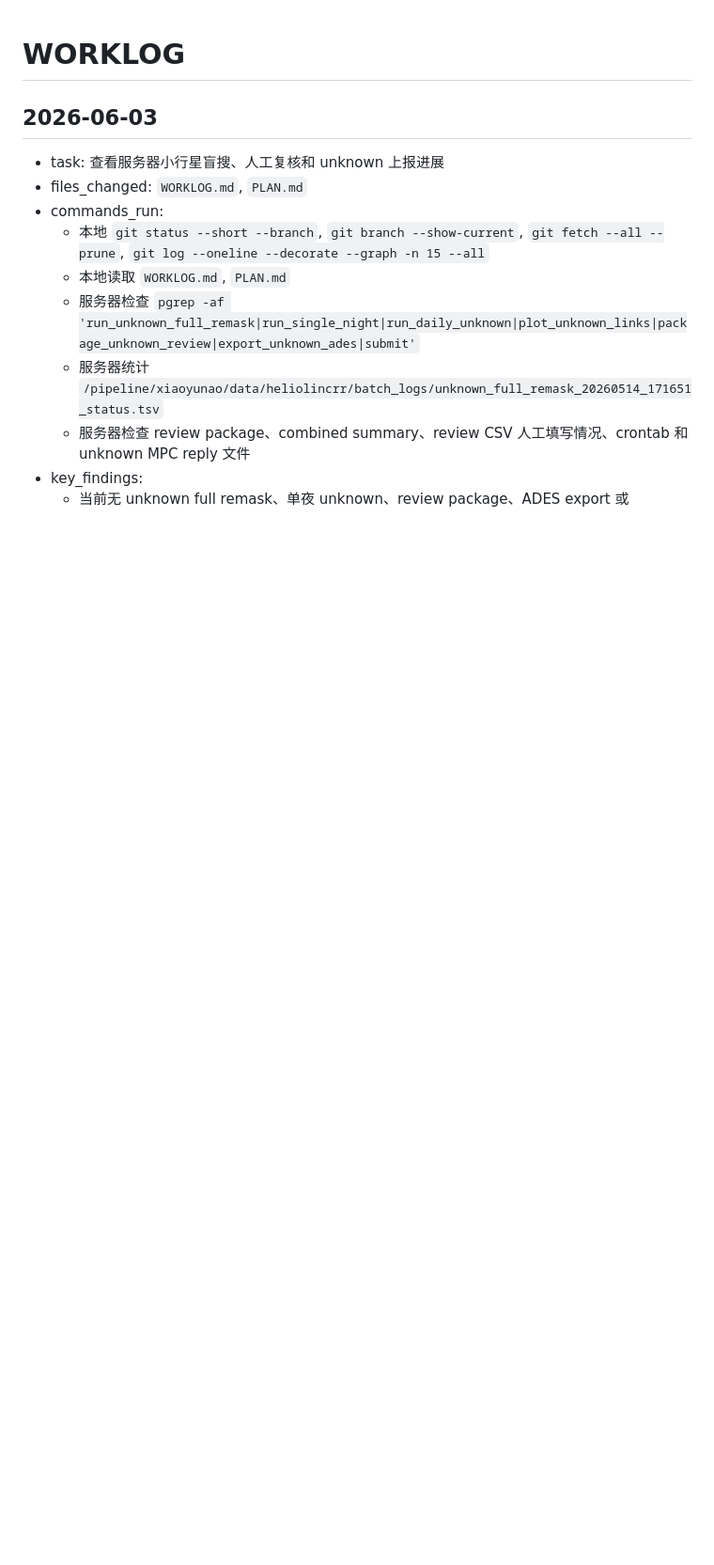
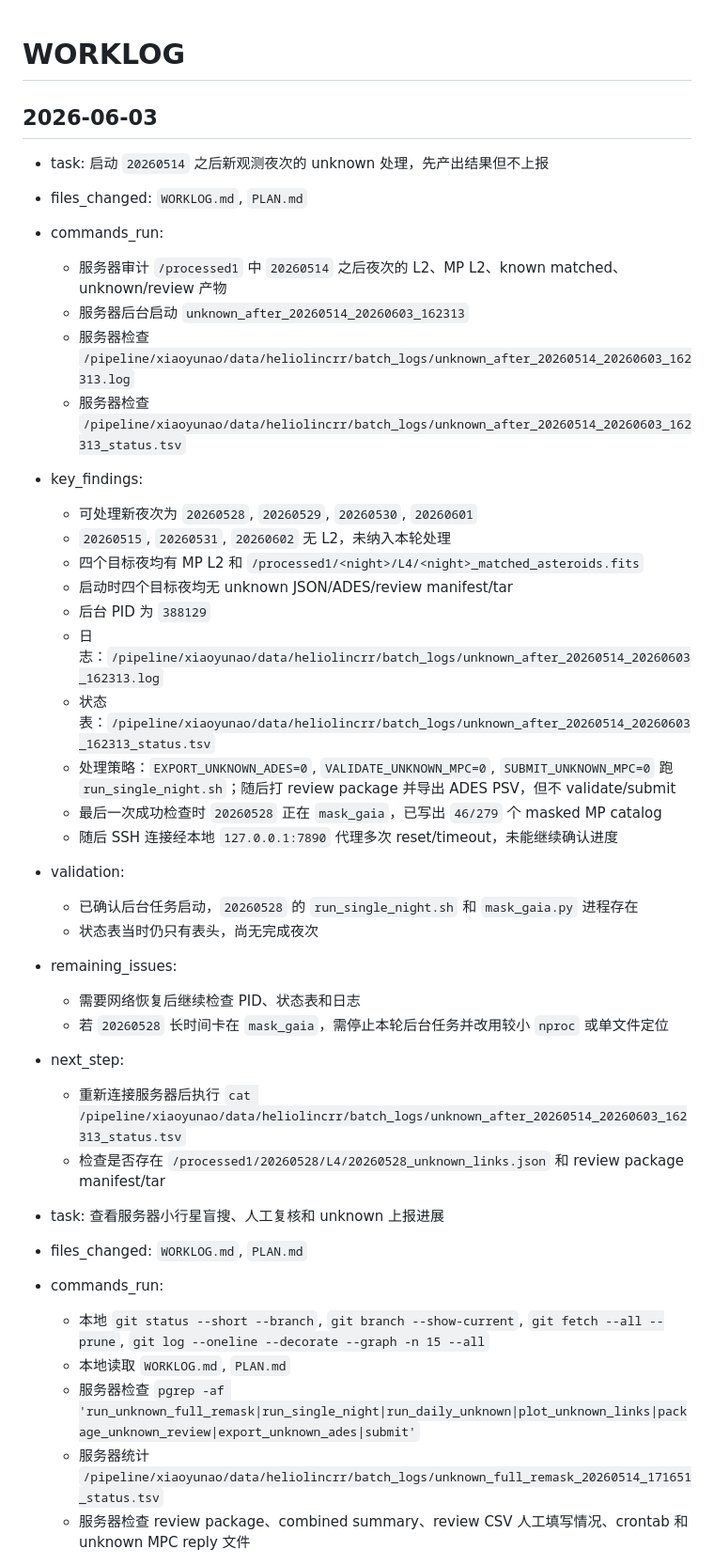
Before and after one commit to xiaoyunao/SHARP, a Markdown page: WORKLOG.md, the part around the change. Shown at 94% size. Drawn GitHub-style; blank space fills up the shorter version.

Commit message:
Record new unknown batch launch

```diff
--- a/WORKLOG.md
+++ b/WORKLOG.md
@@ -1,6 +1,34 @@
 # WORKLOG
 
 ## 2026-06-03
+
+- task: 启动 `20260514` 之后新观测夜次的 unknown 处理，先产出结果但不上报
+- files_changed: `WORKLOG.md`, `PLAN.md`
+- commands_run:
+  - 服务器审计 `/processed1` 中 `20260514` 之后夜次的 L2、MP L2、known matched、unknown/review 产物
+  - 服务器后台启动 `unknown_after_20260514_20260603_162313`
+  - 服务器检查 `/pipeline/xiaoyunao/data/heliolincrr/batch_logs/unknown_after_20260514_20260603_162313.log`
+  - 服务器检查 `/pipeline/xiaoyunao/data/heliolincrr/batch_logs/unknown_after_20260514_20260603_162313_status.tsv`
+- key_findings:
+  - 可处理新夜次为 `20260528`, `20260529`, `20260530`, `20260601`
+  - `20260515`, `20260531`, `20260602` 无 L2，未纳入本轮处理
+  - 四个目标夜均有 MP L2 和 `/processed1/<night>/L4/<night>_matched_asteroids.fits`
+  - 启动时四个目标夜均无 unknown JSON/ADES/review manifest/tar
+  - 后台 PID 为 `388129`
+  - 日志：`/pipeline/xiaoyunao/data/heliolincrr/batch_logs/unknown_after_20260514_20260603_162313.log`
+  - 状态表：`/pipeline/xiaoyunao/data/heliolincrr/batch_logs/unknown_after_20260514_20260603_162313_status.tsv`
+  - 处理策略：`EXPORT_UNKNOWN_ADES=0`, `VALIDATE_UNKNOWN_MPC=0`, `SUBMIT_UNKNOWN_MPC=0` 跑 `run_single_night.sh`；随后打 review package 并导出 ADES PSV，但不 validate/submit
+  - 最后一次成功检查时 `20260528` 正在 `mask_gaia`，已写出 `46/279` 个 masked MP catalog
+  - 随后 SSH 连接经本地 `127.0.0.1:7890` 代理多次 reset/timeout，未能继续确认进度
+- validation:
+  - 已确认后台任务启动，`20260528` 的 `run_single_night.sh` 和 `mask_gaia.py` 进程存在
+  - 状态表当时仍只有表头，尚无完成夜次
+- remaining_issues:
+  - 需要网络恢复后继续检查 PID、状态表和日志
+  - 若 `20260528` 长时间卡在 `mask_gaia`，需停止本轮后台任务并改用较小 `nproc` 或单文件定位
+- next_step:
+  - 重新连接服务器后执行 `cat /pipeline/xiaoyunao/data/heliolincrr/batch_logs/unknown_after_20260514_20260603_162313_status.tsv`
+  - 检查是否存在 `/processed1/20260528/L4/20260528_unknown_links.json` 和 review package manifest/tar
 
 - task: 查看服务器小行星盲搜、人工复核和 unknown 上报进展
 - files_changed: `WORKLOG.md`, `PLAN.md`
```
Also changed, not shown: PLAN.md (+23 -9 lines).
